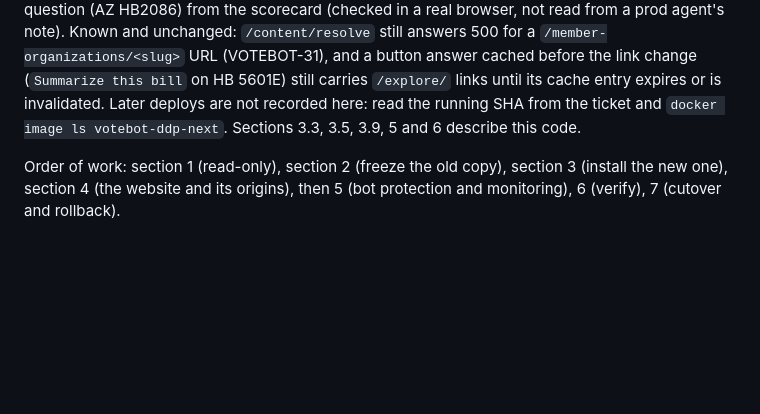
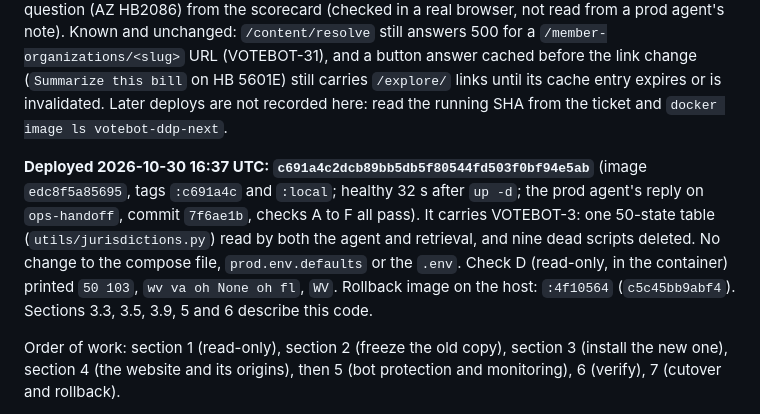
Before and after one commit to Digital-Democracy-Project/votebot, a Markdown page: docs/RUNBOOK-civic-host-ddp-next.md, the part around the change. Drawn GitHub-style; blank space fills up the shorter version.

Commit message:
docs: runbook records the c691a4c deploy (session close-up 2026-10-30)
Co-Authored-By: Claude Sonnet 5.5 <noreply@anthropic.com>

```diff
--- a/docs/RUNBOOK-civic-host-ddp-next.md
+++ b/docs/RUNBOOK-civic-host-ddp-next.md
@@ -75,7 +75,12 @@ the compose file, `prod.env.defaults` or the `.env`. Rollback images on the host
 after it the dev site's chat answered a scorecard question (AZ HB2086) from the scorecard (checked in a real browser, not read from a prod agent's note). Known and
 unchanged: `/content/resolve` still answers 500 for a `/member-organizations/<slug>` URL (VOTEBOT-31), and a button answer cached before the link change
 (`Summarize this bill` on HB 5601E) still carries `/explore/` links until its cache entry expires or is invalidated. Later deploys are not recorded here: read the
-running SHA from the ticket and `docker image ls votebot-ddp-next`. Sections 3.3, 3.5, 3.9, 5 and 6 describe this code.
+running SHA from the ticket and `docker image ls votebot-ddp-next`.
+
+**Deployed 2026-10-30 16:37 UTC: `c691a4c2dcb89bb5db5f80544fd503f0bf94e5ab`** (image `edc8f5a85695`, tags `:c691a4c` and `:local`; healthy 32 s after `up -d`; the
+prod agent's reply on `ops-handoff`, commit `7f6ae1b`, checks A to F all pass). It carries VOTEBOT-3: one 50-state table (`utils/jurisdictions.py`) read by both
+the agent and retrieval, and nine dead scripts deleted. No change to the compose file, `prod.env.defaults` or the `.env`. Check D (read-only, in the container)
+printed `50 103`, `wv va oh None oh fl`, `WV`. Rollback image on the host: `:4f10564` (`c5c45bb9abf4`). Sections 3.3, 3.5, 3.9, 5 and 6 describe this code.
 
 Order of work: section 1 (read-only), section 2 (freeze the old copy), section 3 (install the new one),
 section 4 (the website and its origins), then 5 (bot protection and monitoring), 6 (verify), 7 (cutover and rollback).
```
